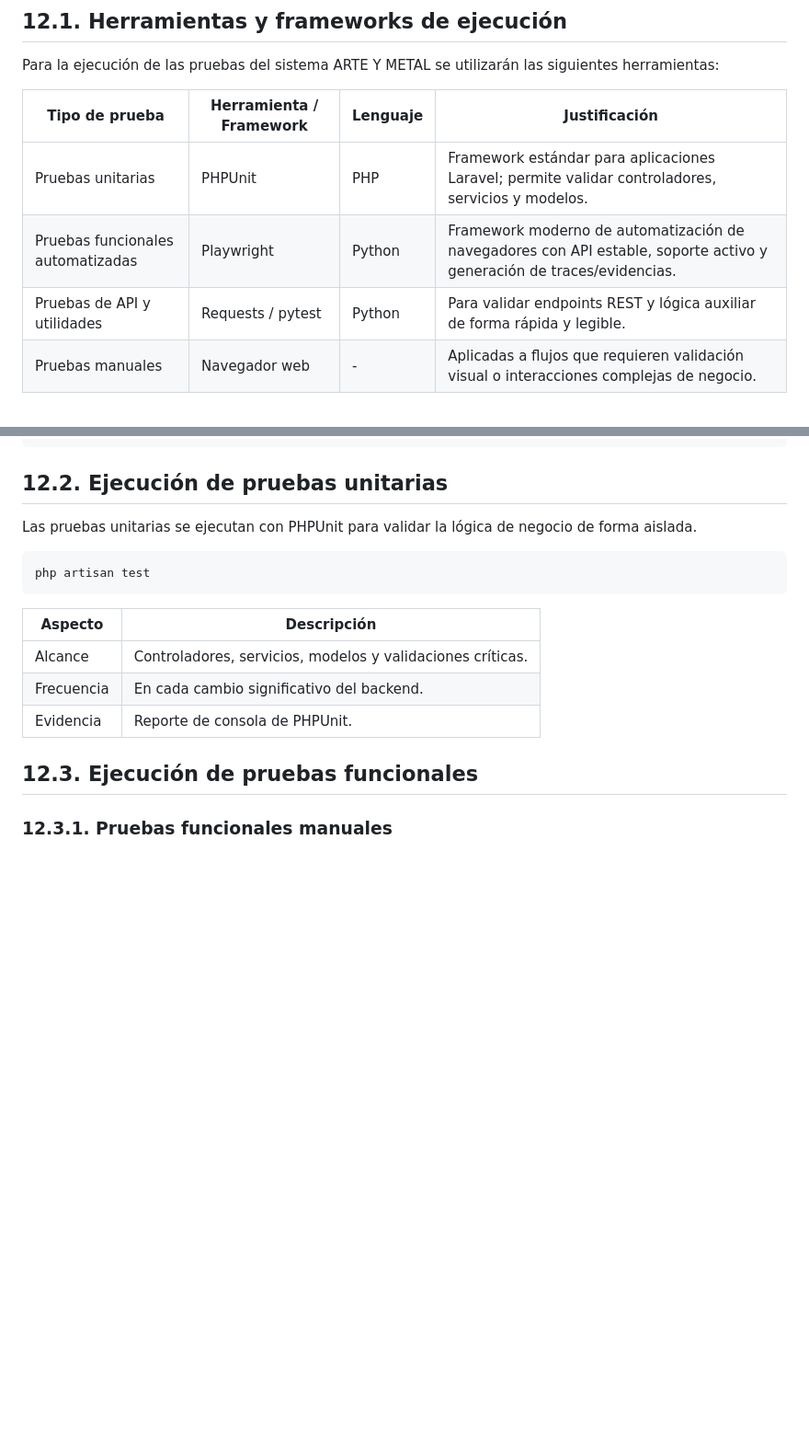
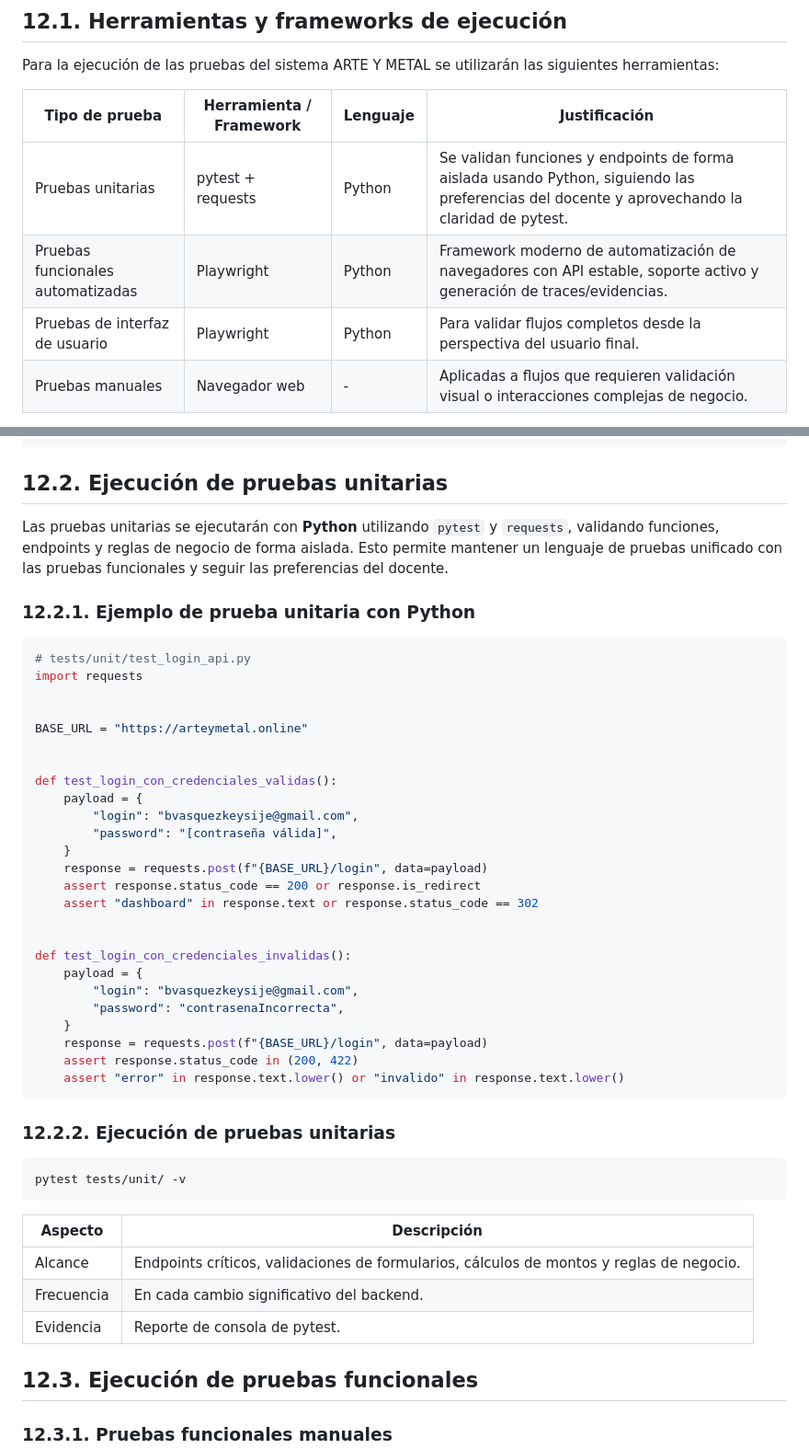
Before and after one commit to bvasquezkeysije/ARTEYMELTAL, a Markdown page: PAF/Parte 12 -EJECUCIÓN DE PRUEBAS.md, 2 parts joined by grey strips. Shown at 92% size. Drawn GitHub-style; blank space fills up the shorter version.

Commit message:
docs(PAF): use Python for unit tests instead of PHPUnit

````diff
--- a/PAF/Parte 12 -EJECUCIÓN DE PRUEBAS.md
+++ b/PAF/Parte 12 -EJECUCIÓN DE PRUEBAS.md
@@ -8,9 +8,9 @@ Para la ejecución de las pruebas del sistema ARTE Y METAL se utilizarán las si
 
 | Tipo de prueba | Herramienta / Framework | Lenguaje | Justificación |
 | --- | --- | --- | --- |
-| Pruebas unitarias | PHPUnit | PHP | Framework estándar para aplicaciones Laravel; permite validar controladores, servicios y modelos. |
+| Pruebas unitarias | pytest + requests | Python | Se validan funciones y endpoints de forma aislada usando Python, siguiendo las preferencias del docente y aprovechando la claridad de pytest. |
 | Pruebas funcionales automatizadas | Playwright | Python | Framework moderno de automatización de navegadores con API estable, soporte activo y generación de traces/evidencias. |
-| Pruebas de API y utilidades | Requests / pytest | Python | Para validar endpoints REST y lógica auxiliar de forma rápida y legible. |
+| Pruebas de interfaz de usuario | Playwright | Python | Para validar flujos completos desde la perspectiva del usuario final. |
 | Pruebas manuales | Navegador web | - | Aplicadas a flujos que requieren validación visual o interacciones complejas de negocio. |
 
 > **Nota sobre Selenium:** No se utilizará Selenium para las pruebas automatizadas del proyecto. Aunque históricamente fue el estándar en automatización de navegadores, actualmente ha sido superado por herramientas más modernas como **Playwright**, las cuales ofrecen mejor estabilidad, ejecución más rápida, soporte nativo para múltiples navegadores, generación automática de capturas y traces, y una curva de aprendizaje más sencilla con Python.
@@ -42,17 +42,49 @@ playwright install
 
 ## 12.2. Ejecución de pruebas unitarias
 
-Las pruebas unitarias se ejecutan con PHPUnit para validar la lógica de negocio de forma aislada.
+Las pruebas unitarias se ejecutarán con **Python** utilizando `pytest` y `requests`, validando funciones, endpoints y reglas de negocio de forma aislada. Esto permite mantener un lenguaje de pruebas unificado con las pruebas funcionales y seguir las preferencias del docente.
+
+### 12.2.1. Ejemplo de prueba unitaria con Python
+
+```python
+# tests/unit/test_login_api.py
+import requests
+
+
+BASE_URL = "https://arteymetal.online"
+
+
+def test_login_con_credenciales_validas():
+    payload = {
+        "login": "bvasquezkeysije@gmail.com",
+        "password": "[contraseña válida]",
+    }
+    response = requests.post(f"{BASE_URL}/login", data=payload)
+    assert response.status_code == 200 or response.is_redirect
+    assert "dashboard" in response.text or response.status_code == 302
+
+
+def test_login_con_credenciales_invalidas():
+    payload = {
+        "login": "bvasquezkeysije@gmail.com",
+        "password": "contrasenaIncorrecta",
+    }
+    response = requests.post(f"{BASE_URL}/login", data=payload)
+    assert response.status_code in (200, 422)
+    assert "error" in response.text.lower() or "invalido" in response.text.lower()
+```
+
+### 12.2.2. Ejecución de pruebas unitarias
 
 ```bash
-php artisan test
+pytest tests/unit/ -v
 ```
 
 | Aspecto | Descripción |
 | --- | --- |
-| Alcance | Controladores, servicios, modelos y validaciones críticas. |
+| Alcance | Endpoints críticos, validaciones de formularios, cálculos de montos y reglas de negocio. |
 | Frecuencia | En cada cambio significativo del backend. |
-| Evidencia | Reporte de consola de PHPUnit. |
+| Evidencia | Reporte de consola de pytest. |
 
 ## 12.3. Ejecución de pruebas funcionales
 
````
